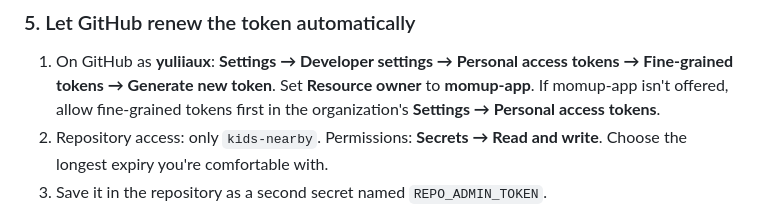
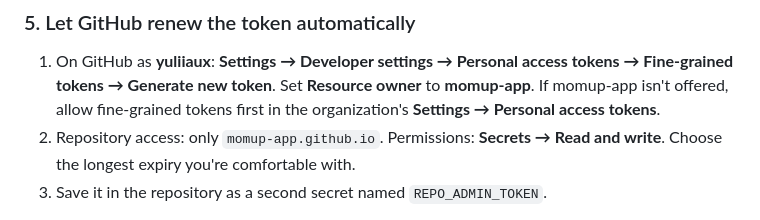
Before and after one commit to momup-app/momup-app.github.io, a Markdown page: docs/instagram-sync.md, the part around the change. Drawn GitHub-style.

Commit message:
docs: correct repository name in Instagram setup

```diff
--- a/docs/instagram-sync.md
+++ b/docs/instagram-sync.md
@@ -78,7 +78,7 @@ In [the repository](https://github.com/momup-app/momup-app.github.io): **Setting
 ### 5. Let GitHub renew the token automatically
 
 1. On GitHub as **yuliiaux**: **Settings → Developer settings → Personal access tokens → Fine-grained tokens → Generate new token**. Set **Resource owner** to **momup-app**. If momup-app isn't offered, allow fine-grained tokens first in the organization's **Settings → Personal access tokens**.
-2. Repository access: only `kids-nearby`. Permissions: **Secrets → Read and write**. Choose the longest expiry you're comfortable with.
+2. Repository access: only `momup-app.github.io`. Permissions: **Secrets → Read and write**. Choose the longest expiry you're comfortable with.
 3. Save it in the repository as a second secret named `REPO_ADMIN_TOKEN`.
 
 The "Refresh Instagram token" workflow then renews the Instagram token on the 1st and 15th of each month. If this GitHub token expires, that workflow fails and GitHub emails you. Make a new one and replace the secret.
```
